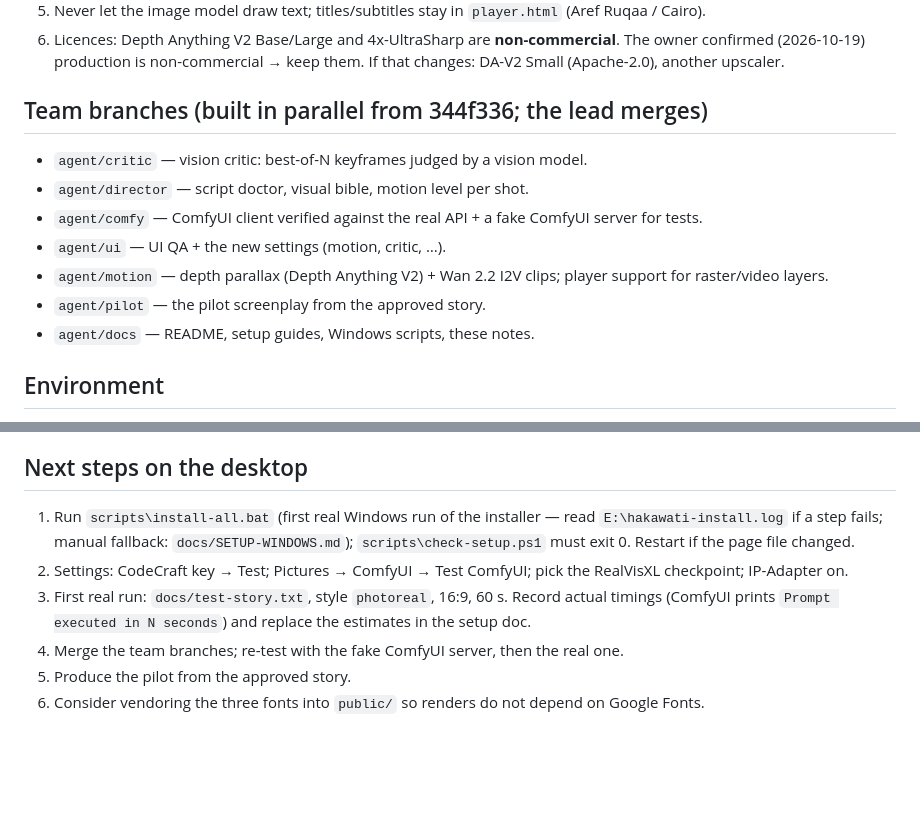
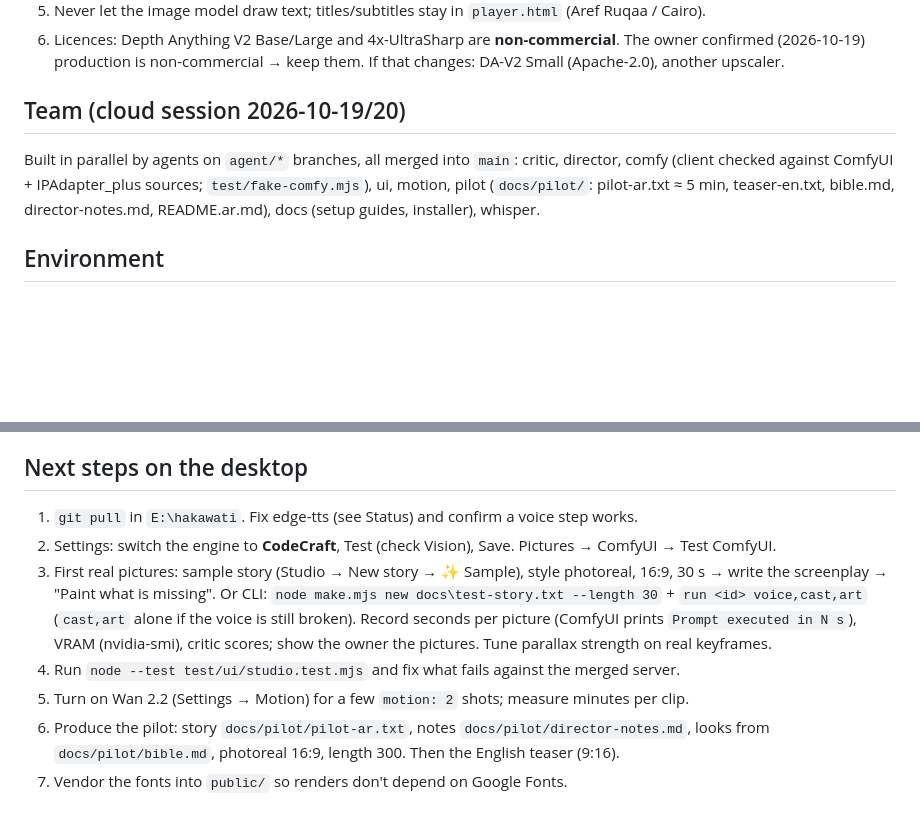
Before and after one commit to houssam-soukieh/hakawati-studio2, a Markdown page: CLAUDE.md, 2 parts joined by grey strips. Drawn GitHub-style; blank space fills up the shorter version.

```diff
--- a/CLAUDE.md
+++ b/CLAUDE.md
@@ -66,14 +93,10 @@ local ComfyUI, or animated SVG) → motion (camera / parallax / I2V) → frame-e
 6. Licences: Depth Anything V2 Base/Large and 4x-UltraSharp are **non-commercial**. The owner confirmed
    (2026-10-19) production is non-commercial → keep them. If that changes: DA-V2 Small (Apache-2.0), another upscaler.
 
-## Team branches (built in parallel from 344f336; the lead merges)
-- `agent/critic` — vision critic: best-of-N keyframes judged by a vision model.
-- `agent/director` — script doctor, visual bible, motion level per shot.
-- `agent/comfy` — ComfyUI client verified against the real API + a fake ComfyUI server for tests.
-- `agent/ui` — UI QA + the new settings (motion, critic, …).
-- `agent/motion` — depth parallax (Depth Anything V2) + Wan 2.2 I2V clips; player support for raster/video layers.
-- `agent/pilot` — the pilot screenplay from the approved story.
-- `agent/docs` — README, setup guides, Windows scripts, these notes.
+## Team (cloud session 2026-10-19/20)
+Built in parallel by agents on `agent/*` branches, all merged into `main`: critic, director, comfy (client checked against
+ComfyUI + IPAdapter_plus sources; `test/fake-comfy.mjs`), ui, motion, pilot (`docs/pilot/`: pilot-ar.txt ≈ 5 min,
+teaser-en.txt, bible.md, director-notes.md, README.ar.md), docs (setup guides, installer), whisper.
 
 ## Environment
 - Tools are called by name: `node`, `ffmpeg`, `ffprobe`, `python -m edge_tts` → must be on PATH.
@@ -98,11 +121,14 @@ local ComfyUI, or animated SVG) → motion (camera / parallax / I2V) → frame-e
 - First production: ~5-minute pilot (opening + "typing…" scene) + a 60-s English teaser.
 
 ## Next steps on the desktop
-1. Run `scripts\install-all.bat` (first real Windows run of the installer — read `E:\hakawati-install.log` if a step
-   fails; manual fallback: `docs/SETUP-WINDOWS.md`); `scripts\check-setup.ps1` must exit 0. Restart if the page file changed.
-2. Settings: CodeCraft key → Test; Pictures → ComfyUI → Test ComfyUI; pick the RealVisXL checkpoint; IP-Adapter on.
-3. First real run: `docs/test-story.txt`, style `photoreal`, 16:9, 60 s. Record actual timings (ComfyUI prints
-   `Prompt executed in N seconds`) and replace the estimates in the setup doc.
-4. Merge the team branches; re-test with the fake ComfyUI server, then the real one.
-5. Produce the pilot from the approved story.
-6. Consider vendoring the three fonts into `public/` so renders do not depend on Google Fonts.
+1. `git pull` in `E:\hakawati`. Fix edge-tts (see Status) and confirm a voice step works.
+2. Settings: switch the engine to **CodeCraft**, Test (check Vision), Save. Pictures → ComfyUI → Test ComfyUI.
+3. First real pictures: sample story (Studio → New story → ✨ Sample), style photoreal, 16:9, 30 s → write the screenplay
+   → "Paint what is missing". Or CLI: `node make.mjs new docs\test-story.txt --length 30` + `run <id> voice,cast,art`
+   (`cast,art` alone if the voice is still broken). Record seconds per picture (ComfyUI prints `Prompt executed in N s`),
+   VRAM (nvidia-smi), critic scores; show the owner the pictures. Tune parallax strength on real keyframes.
+4. Run `node --test test/ui/studio.test.mjs` and fix what fails against the merged server.
+5. Turn on Wan 2.2 (Settings → Motion) for a few `motion: 2` shots; measure minutes per clip.
+6. Produce the pilot: story `docs/pilot/pilot-ar.txt`, notes `docs/pilot/director-notes.md`, looks from `docs/pilot/bible.md`,
+   photoreal 16:9, length 300. Then the English teaser (9:16).
+7. Vendor the fonts into `public/` so renders don't depend on Google Fonts.
```
Also changed, not shown: other parts of CLAUDE.md (+36 -9 lines).
